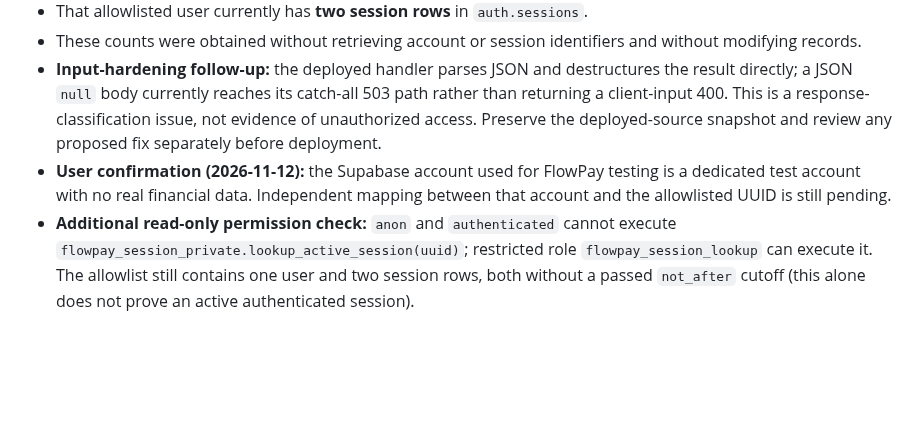
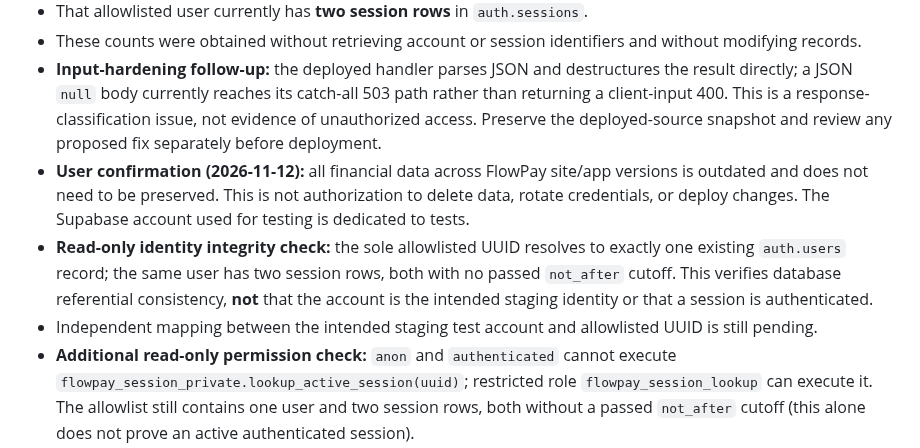
Before and after one commit to jamesasorensen-blip/FlowPay2, a Markdown page: docs/security/staging-live-session-validation-runbook.md, the part around the change. Rendered like a GitHub page; blank space fills up the shorter version.

Commit message:
docs: record test-data retention clarification and allowlist auth-user integrity check

```diff
--- a/docs/security/staging-live-session-validation-runbook.md
+++ b/docs/security/staging-live-session-validation-runbook.md
@@ -18,7 +18,9 @@
 - That allowlisted user currently has **two session rows** in `auth.sessions`.
 - These counts were obtained without retrieving account or session identifiers and without modifying records.
 - **Input-hardening follow-up:** the deployed handler parses JSON and destructures the result directly; a JSON `null` body currently reaches its catch-all 503 path rather than returning a client-input 400. This is a response-classification issue, not evidence of unauthorized access. Preserve the deployed-source snapshot and review any proposed fix separately before deployment.
-- **User confirmation (2026-11-12):** the Supabase account used for FlowPay testing is a dedicated test account with no real financial data. Independent mapping between that account and the allowlisted UUID is still pending.
+- **User confirmation (2026-11-12):** all financial data across FlowPay site/app versions is outdated and does not need to be preserved. This is not authorization to delete data, rotate credentials, or deploy changes. The Supabase account used for testing is dedicated to tests.
+- **Read-only identity integrity check:** the sole allowlisted UUID resolves to exactly one existing `auth.users` record; the same user has two session rows, both with no passed `not_after` cutoff. This verifies database referential consistency, **not** that the account is the intended staging identity or that a session is authenticated.
+- Independent mapping between the intended staging test account and allowlisted UUID is still pending.
 - **Additional read-only permission check:** `anon` and `authenticated` cannot execute `flowpay_session_private.lookup_active_session(uuid)`; restricted role `flowpay_session_lookup` can execute it. The allowlist still contains one user and two session rows, both without a passed `not_after` cutoff (this alone does not prove an active authenticated session).
 - **Not yet verified:** allowlist-to-test-account UUID mapping; runtime secret presence/matching; a live authenticated lookup; or revocation behavior. Session-row count alone is not proof that either session is currently valid.
 - **Hold:** do not run a positive or revoked-session test or enable any enforcement flag until test-account ownership and isolation are confirmed.
```
